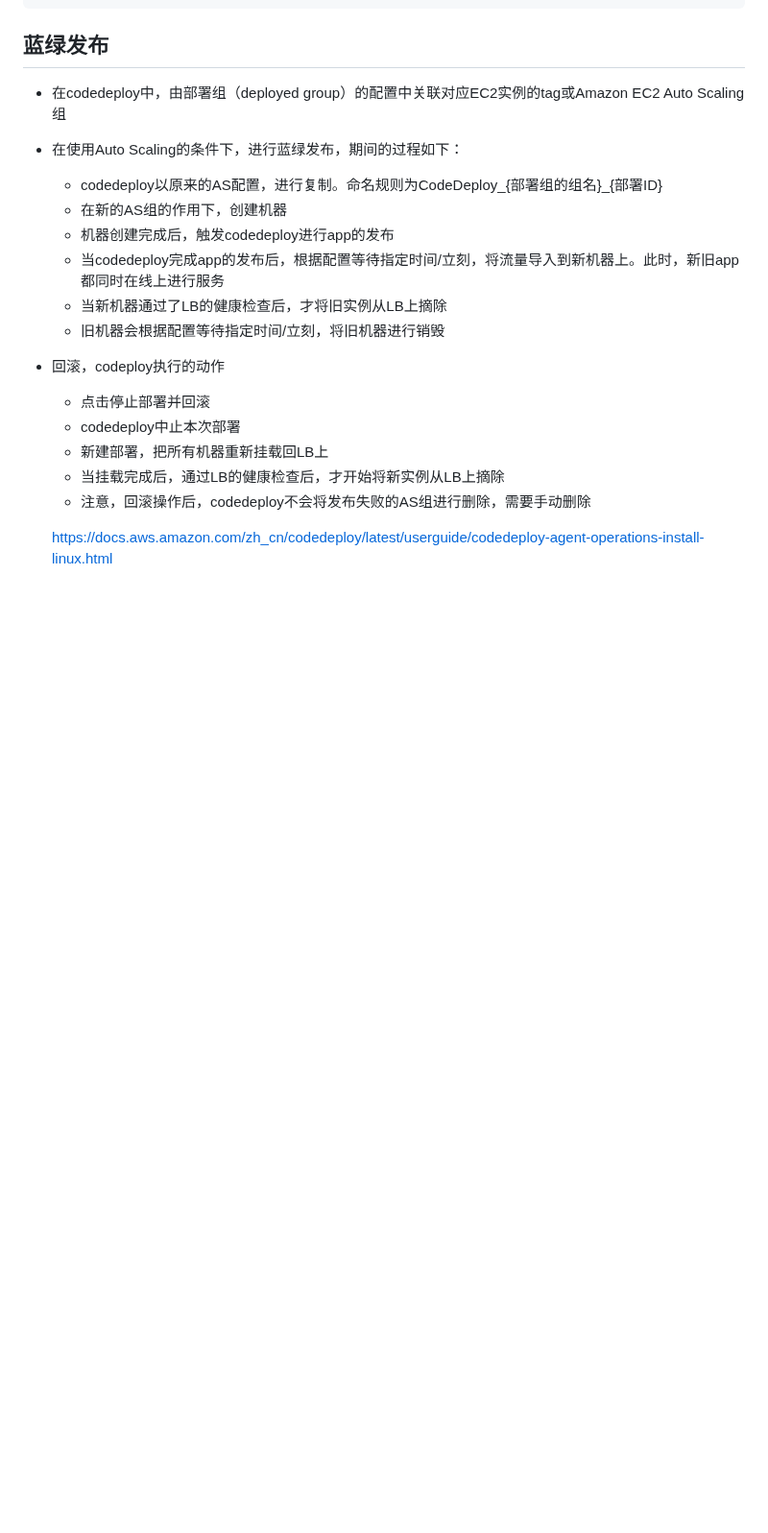
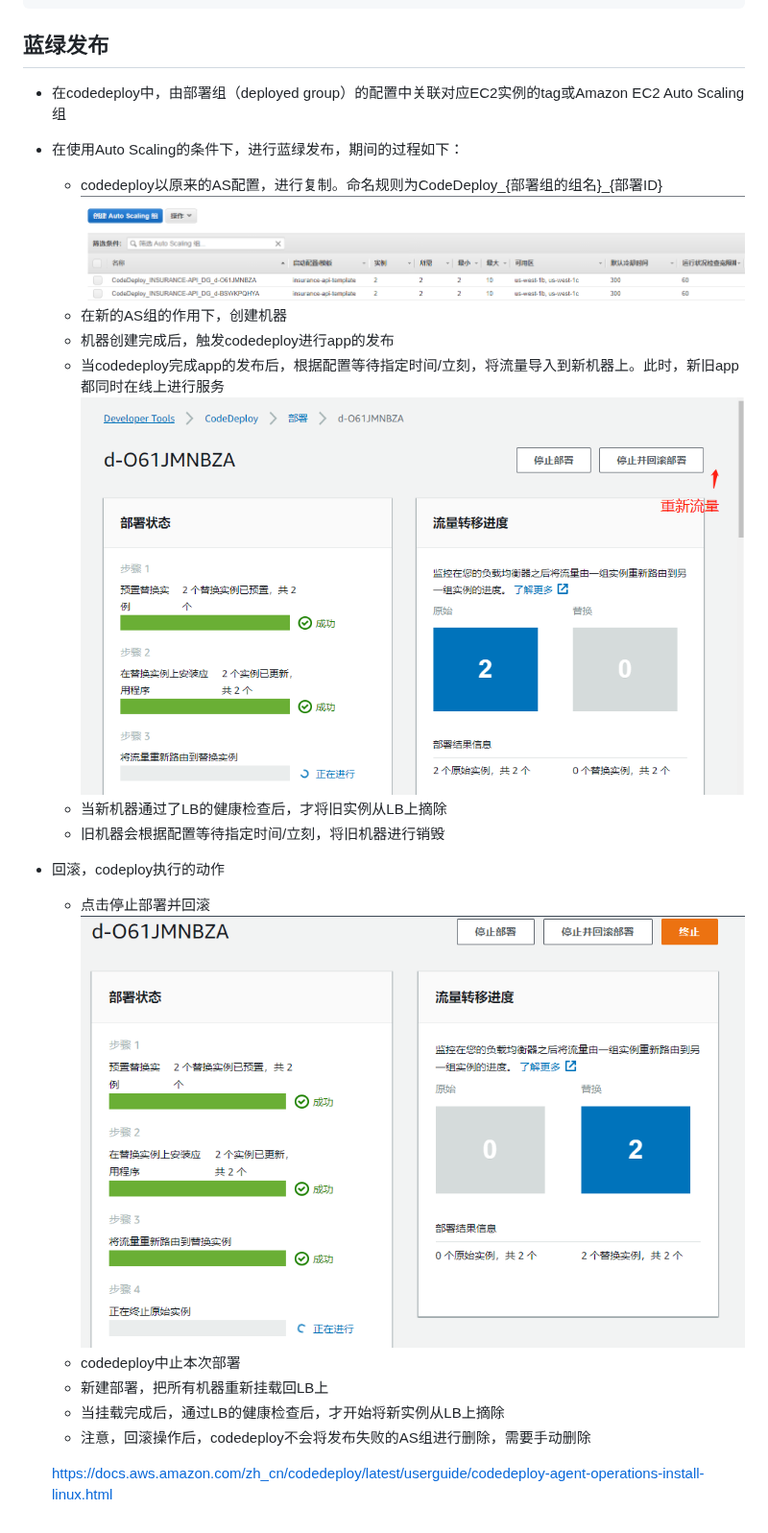
Before and after one commit to okko123/handbook, a Markdown page: AWS/CodeDeploy.md, the part around the change. Shown at 96% size. GitHub-like rendering; pictures changed too: AWS/img/cd-2.png (added), AWS/img/cd-3.png (added), AWS/img/cd-4.png (added); blank space fills up the shorter version.

Commit message:
# 更新codedeploy笔记，增加图片

```diff
--- a/AWS/CodeDeploy.md
+++ b/AWS/CodeDeploy.md
@@ -39,13 +39,16 @@ aws deploy create-deployment \
 - 在codedeploy中，由部署组（deployed group）的配置中关联对应EC2实例的tag或Amazon EC2 Auto Scaling组
 - 在使用Auto Scaling的条件下，进行蓝绿发布，期间的过程如下：
   - codedeploy以原来的AS配置，进行复制。命名规则为CodeDeploy_{部署组的组名}_{部署ID}
+  ![](img/cd-2.png)
   - 在新的AS组的作用下，创建机器
   - 机器创建完成后，触发codedeploy进行app的发布
   - 当codedeploy完成app的发布后，根据配置等待指定时间/立刻，将流量导入到新机器上。此时，新旧app都同时在线上进行服务
+  ![](img/cd-3.png)
   - 当新机器通过了LB的健康检查后，才将旧实例从LB上摘除
   - 旧机器会根据配置等待指定时间/立刻，将旧机器进行销毁
 - 回滚，codeploy执行的动作
   - 点击停止部署并回滚
+  ![](img/cd-4.png)
   - codedeploy中止本次部署
   - 新建部署，把所有机器重新挂载回LB上
   - 当挂载完成后，通过LB的健康检查后，才开始将新实例从LB上摘除
```
